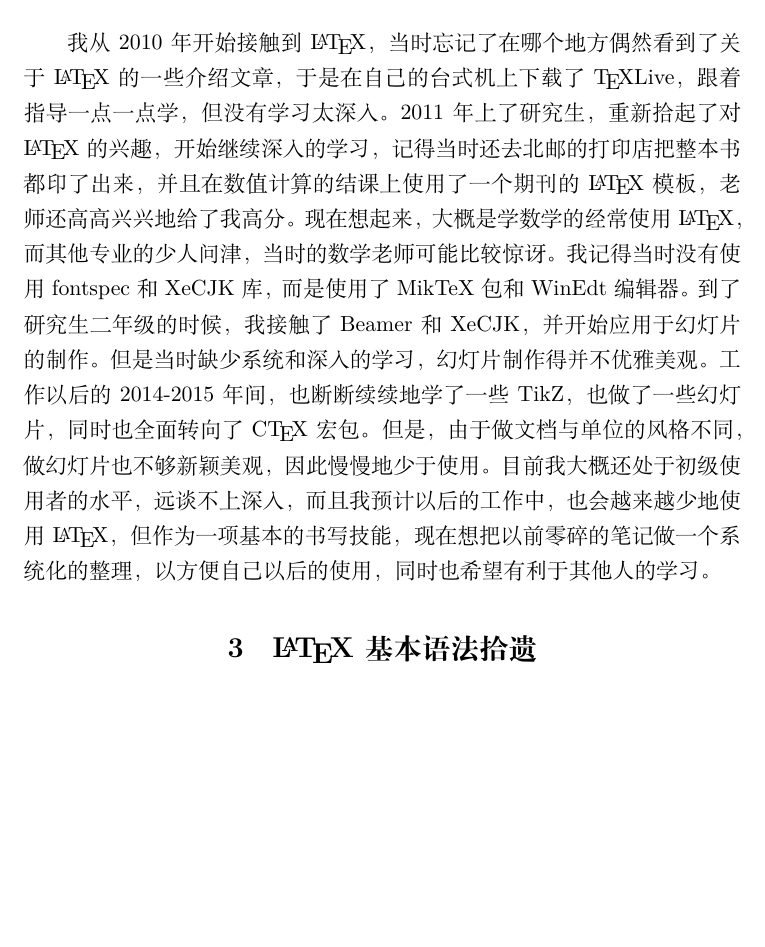
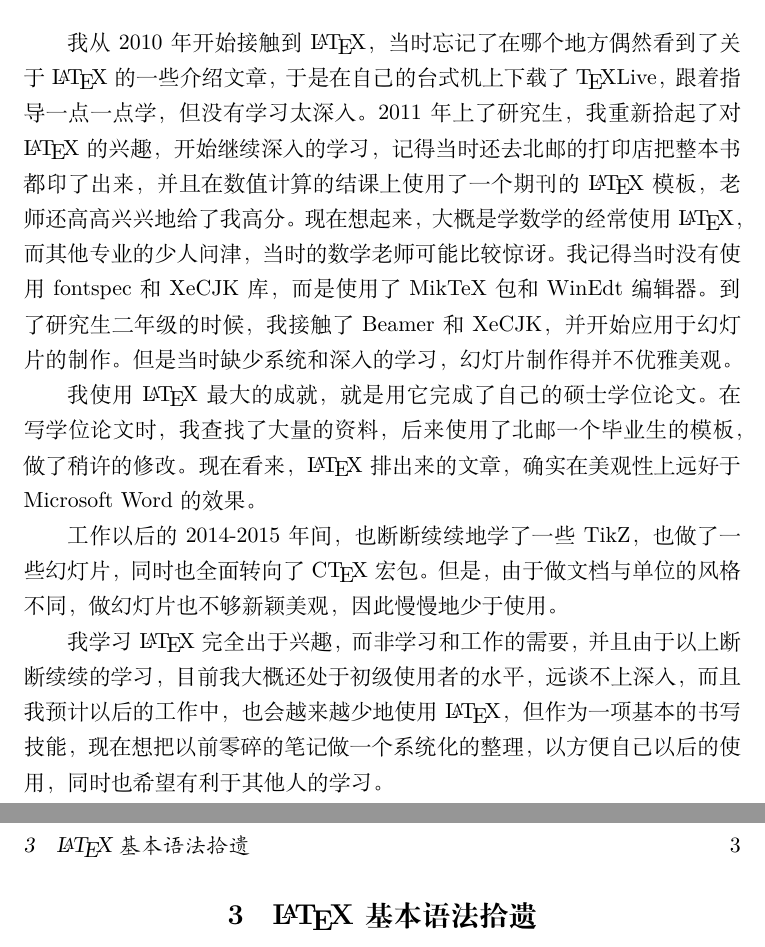
Before and after one commit to steven-ban/latex-learn, a LaTeX document (main.tex): part of page 2 of 2 before the commit and two parts of pages 2 and 3 of 3 after it, the two joined at a grey line, cut so that both start at the same text, the shorter picture padded with empty space. Compiled offline with XeLaTeX.

Commit message:
修改学习历程

```diff
--- a/main.tex
+++ b/main.tex
@@ -16,7 +16,14 @@
 
 \section{\LaTeX 学习历程}
 
-我从2010年开始接触到\LaTeX ，当时忘记了在哪个地方偶然看到了关于\LaTeX 的一些介绍文章，于是在自己的台式机上下载了\TeX Live，跟着指导一点一点学，但没有学习太深入。2011年上了研究生，重新拾起了对\LaTeX 的兴趣，开始继续深入的学习，记得当时还去北邮的打印店把整本书都印了出来，并且在数值计算的结课上使用了一个期刊的\LaTeX 模板，老师还高高兴兴地给了我高分。现在想起来，大概是学数学的经常使用\LaTeX ，而其他专业的少人问津，当时的数学老师可能比较惊讶。我记得当时没有使用fontspec和XeCJK库，而是使用了MikTeX包和WinEdt编辑器。到了研究生二年级的时候，我接触了Beamer和XeCJK，并开始应用于幻灯片的制作。但是当时缺少系统和深入的学习，幻灯片制作得并不优雅美观。工作以后的2014-2015年间，也断断续续地学了一些TikZ，也做了一些幻灯片，同时也全面转向了\CTeX 宏包。但是，由于做文档与单位的风格不同，做幻灯片也不够新颖美观，因此慢慢地少于使用。目前我大概还处于初级使用者的水平，远谈不上深入，而且我预计以后的工作中，也会越来越少地使用\LaTeX ，但作为一项基本的书写技能，现在想把以前零碎的笔记做一个系统化的整理，以方便自己以后的使用，同时也希望有利于其他人的学习。
+我从2010年开始接触到\LaTeX ，当时忘记了在哪个地方偶然看到了关于\LaTeX 的一些介绍文章，于是在自己的台式机上下载了\TeX Live，跟着指导一点一点学，但没有学习太深入。2011年上了研究生，我重新拾起了对\LaTeX 的兴趣，开始继续深入的学习，记得当时还去北邮的打印店把整本书都印了出来，并且在数值计算的结课上使用了一个期刊的\LaTeX 模板，老师还高高兴兴地给了我高分。现在想起来，大概是学数学的经常使用\LaTeX ，而其他专业的少人问津，当时的数学老师可能比较惊讶。我记得当时没有使用fontspec和XeCJK库，而是使用了MikTeX包和WinEdt编辑器。到了研究生二年级的时候，我接触了Beamer和XeCJK，并开始应用于幻灯片的制作。但是当时缺少系统和深入的学习，幻灯片制作得并不优雅美观。
+
+我使用\LaTeX 最大的成就，就是用它完成了自己的硕士学位论文。在写学位论文时，我查找了大量的资料，后来使用了北邮一个毕业生的模板，做了稍许的修改。现在看来，\LaTeX 排出来的文章，确实在美观性上远好于Microsoft Word的效果。
+
+工作以后的2014-2015年间，也断断续续地学了一些TikZ，也做了一些幻灯片，同时也全面转向了\CTeX 宏包。但是，由于做文档与单位的风格不同，做幻灯片也不够新颖美观，因此慢慢地少于使用。
+
+
+我学习\LaTeX 完全出于兴趣，而非学习和工作的需要，并且由于以上断断续续的学习，目前我大概还处于初级使用者的水平，远谈不上深入，而且我预计以后的工作中，也会越来越少地使用\LaTeX ，但作为一项基本的书写技能，现在想把以前零碎的笔记做一个系统化的整理，以方便自己以后的使用，同时也希望有利于其他人的学习。
 
 \section{\LaTeX 基本语法拾遗}
 
```
